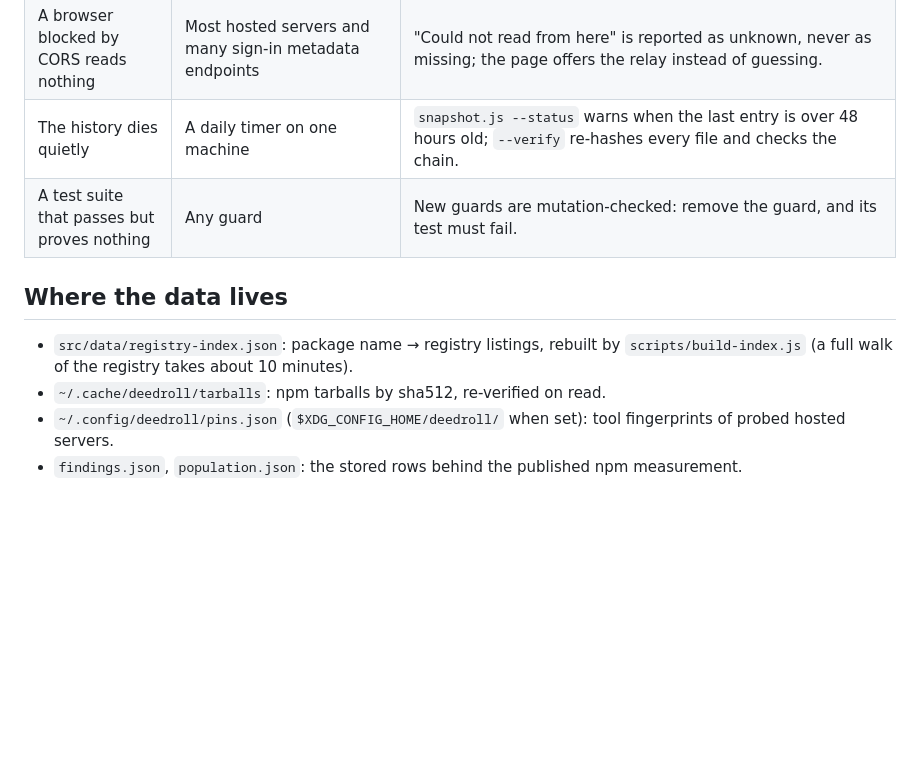
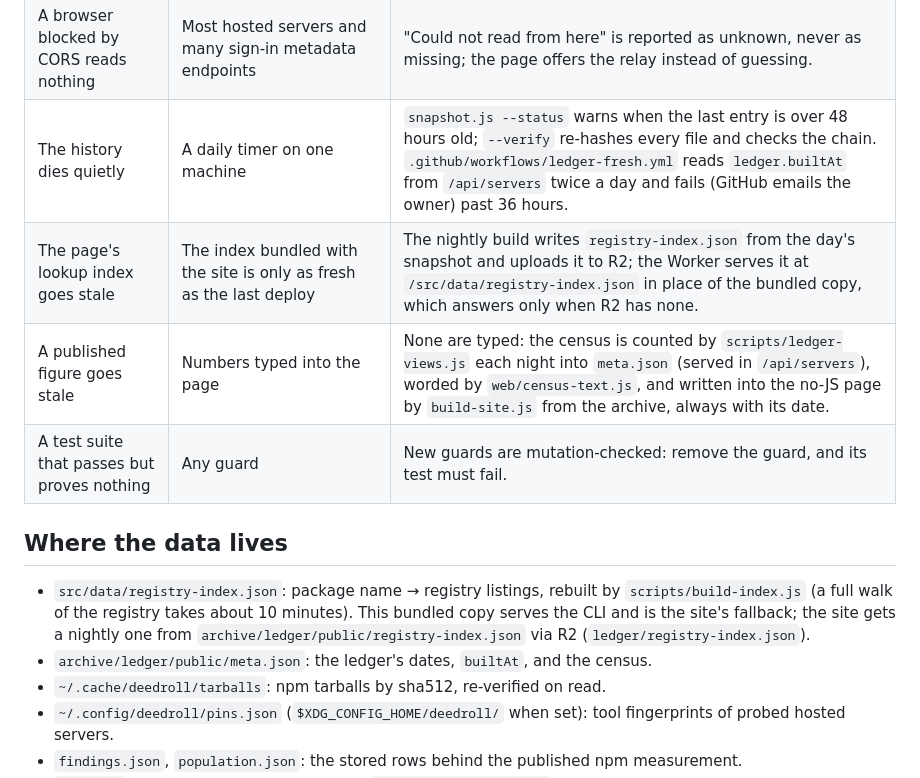
Before and after one commit to antharmaya/deedroll, a Markdown page: docs/architecture.md, the part around the change. Drawn GitHub-style; blank space fills up the shorter version.

```diff
--- a/docs/architecture.md
+++ b/docs/architecture.md
@@ -77,13 +77,18 @@ two-way door and should change when data says so.
 | The relay on Workers | No DNS pinning on Cloudflare Workers | Private IP literals and local names refused; hostnames resolved through Cloudflare DNS-over-HTTPS first and refused on any private answer (verified live: `localtest.me` → 127.0.0.1 refused); redirects never followed; Cloudflare's rate-limit binding, 20 probes a minute per visitor. Workers cannot reach a private network without an explicit binding, which this Worker does not have. |
 | Injected script in the page | Package content is hostile input | Untrusted text only ever goes through DOM text nodes, and a Content-Security-Policy allows only the page's own scripts (the one inline script pinned by hash), so injected script could not run anyway. |
 | A browser blocked by CORS reads nothing | Most hosted servers and many sign-in metadata endpoints | "Could not read from here" is reported as unknown, never as missing; the page offers the relay instead of guessing. |
-| The history dies quietly | A daily timer on one machine | `snapshot.js --status` warns when the last entry is over 48 hours old; `--verify` re-hashes every file and checks the chain. |
+| The history dies quietly | A daily timer on one machine | `snapshot.js --status` warns when the last entry is over 48 hours old; `--verify` re-hashes every file and checks the chain. `.github/workflows/ledger-fresh.yml` reads `ledger.builtAt` from `/api/servers` twice a day and fails (GitHub emails the owner) past 36 hours. |
+| The page's lookup index goes stale | The index bundled with the site is only as fresh as the last deploy | The nightly build writes `registry-index.json` from the day's snapshot and uploads it to R2; the Worker serves it at `/src/data/registry-index.json` in place of the bundled copy, which answers only when R2 has none. |
+| A published figure goes stale | Numbers typed into the page | None are typed: the census is counted by `scripts/ledger-views.js` each night into `meta.json` (served in `/api/servers`), worded by `web/census-text.js`, and written into the no-JS page by `build-site.js` from the archive, always with its date. |
 | A test suite that passes but proves nothing | Any guard | New guards are mutation-checked: remove the guard, and its test must fail. |
 
 ## Where the data lives
 
 - `src/data/registry-index.json`: package name → registry listings, rebuilt by
-  `scripts/build-index.js` (a full walk of the registry takes about 10 minutes).
+  `scripts/build-index.js` (a full walk of the registry takes about 10 minutes). This bundled
+  copy serves the CLI and is the site's fallback; the site gets a nightly one from
+  `archive/ledger/public/registry-index.json` via R2 (`ledger/registry-index.json`).
+- `archive/ledger/public/meta.json`: the ledger's dates, `builtAt`, and the census.
 - `~/.cache/deedroll/tarballs`: npm tarballs by sha512, re-verified on read.
 - `~/.config/deedroll/pins.json` (`$XDG_CONFIG_HOME/deedroll/` when set): tool fingerprints of probed hosted servers.
 - `findings.json`, `population.json`: the stored rows behind the published npm measurement.
```
Also changed, not shown: README.md (+17 -2 lines).
